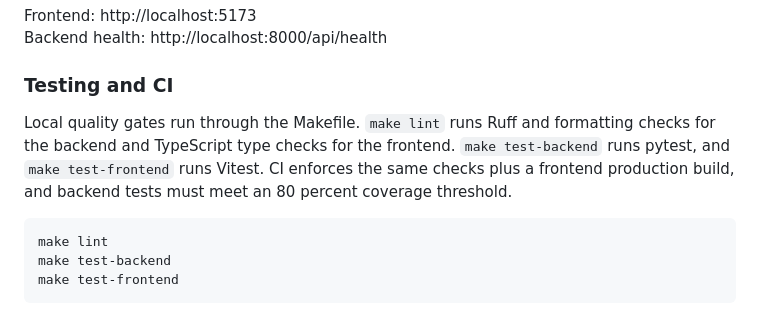
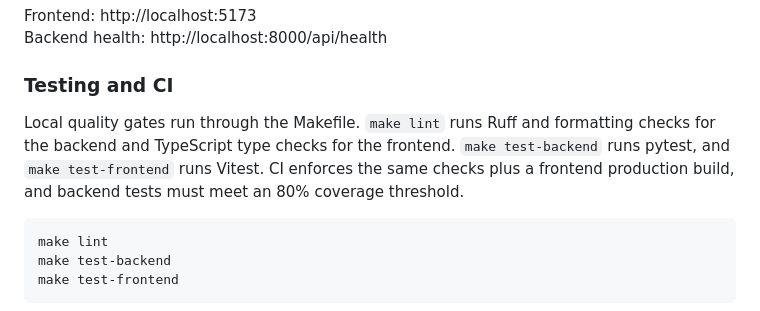
Before and after one commit to Aditya-Tripuraneni/Praxis, a Markdown page: README.md, the part around the change. Rendered like a GitHub page.

Commit message:
Update README coverage notation
Agent-Logs-Url: https://github.com/Aditya-Tripuraneni/Praxis/sessions/45debd73-599a-4c9c-a5e9-6d1c7d86d741

Co-authored-by: Aditya-Tripuraneni <59937191+Aditya-Tripuraneni@users.noreply.github.com>

````diff
--- a/README.md
+++ b/README.md
@@ -188,7 +188,7 @@ Frontend: http://localhost:5173
 Backend health: http://localhost:8000/api/health
 
 ### Testing and CI
-Local quality gates run through the Makefile. `make lint` runs Ruff and formatting checks for the backend and TypeScript type checks for the frontend. `make test-backend` runs pytest, and `make test-frontend` runs Vitest. CI enforces the same checks plus a frontend production build, and backend tests must meet an 80 percent coverage threshold.
+Local quality gates run through the Makefile. `make lint` runs Ruff and formatting checks for the backend and TypeScript type checks for the frontend. `make test-backend` runs pytest, and `make test-frontend` runs Vitest. CI enforces the same checks plus a frontend production build, and backend tests must meet an 80% coverage threshold.
 
 ```bash
 make lint
````
